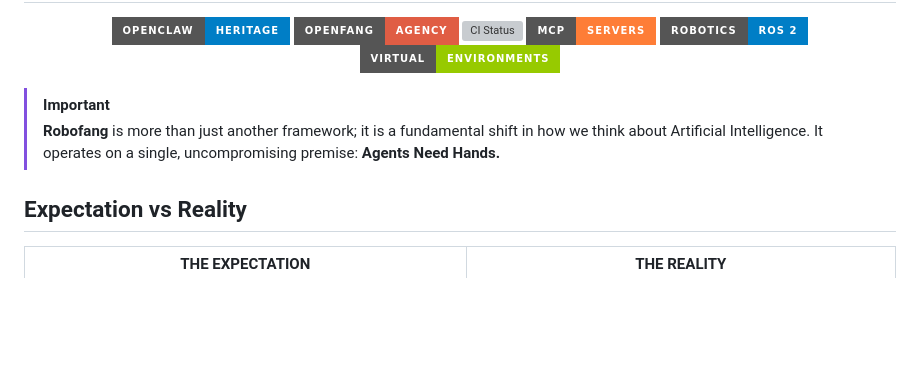
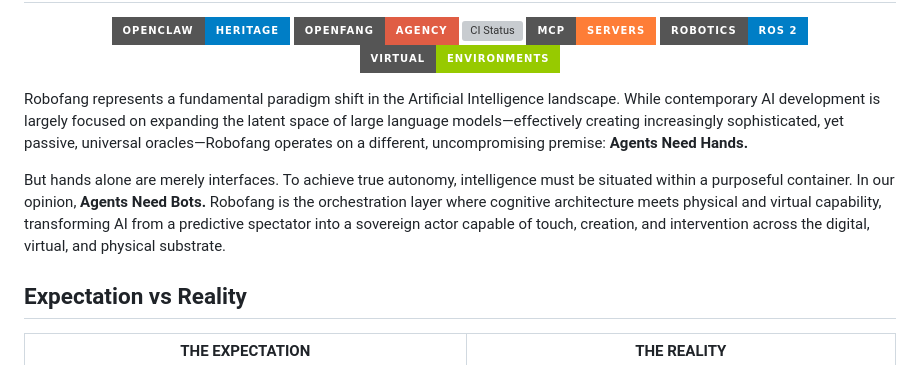
Before and after one commit to sandraschi/robofang, a Markdown page: README.md, the part around the change. Rendered like a GitHub page; badges without logos; blank space fills up the shorter version; grey boxes are pictures that could not be loaded.

Commit message:
docs: flesh out manifesto and integrate 'Agents Need Bots' philosophy

```diff
--- a/README.md
+++ b/README.md
@@ -9,8 +9,9 @@
   <img src="https://img.shields.io/badge/Virtual-Environments-green?style=for-the-badge&logo=unity" alt="Virtual Environments">
 </p>
 
-> [!IMPORTANT]
-> **Robofang** is more than just another framework; it is a fundamental shift in how we think about Artificial Intelligence. It operates on a single, uncompromising premise: **Agents Need Hands.**
+Robofang represents a fundamental paradigm shift in the Artificial Intelligence landscape. While contemporary AI development is largely focused on expanding the latent space of large language models—effectively creating increasingly sophisticated, yet passive, universal oracles—Robofang operates on a different, uncompromising premise: **Agents Need Hands.**
+
+But hands alone are merely interfaces. To achieve true autonomy, intelligence must be situated within a purposeful container. In our opinion, **Agents Need Bots.** Robofang is the orchestration layer where cognitive architecture meets physical and virtual capability, transforming AI from a predictive spectator into a sovereign actor capable of touch, creation, and intervention across the digital, virtual, and physical substrate.
 
 ## Expectation vs Reality
 
```
